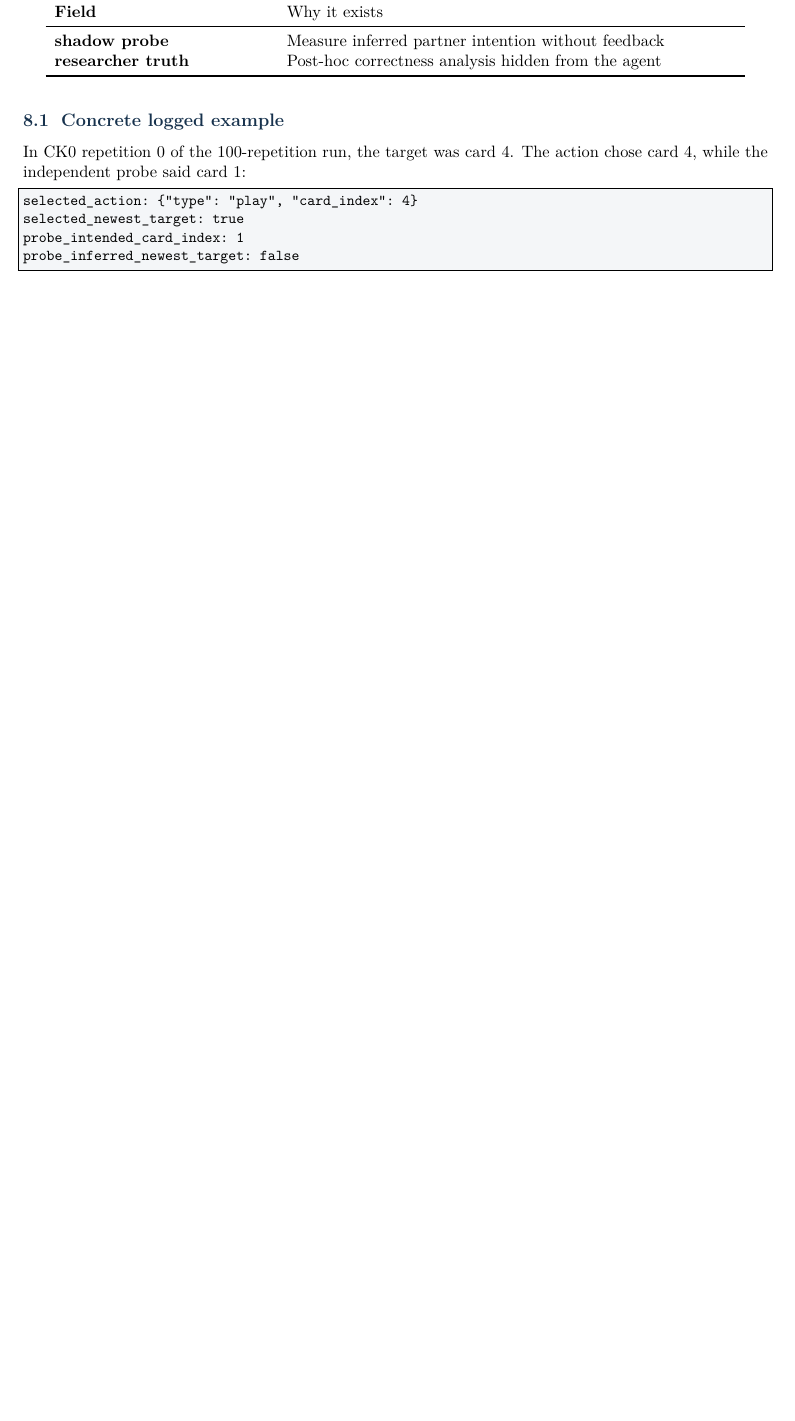
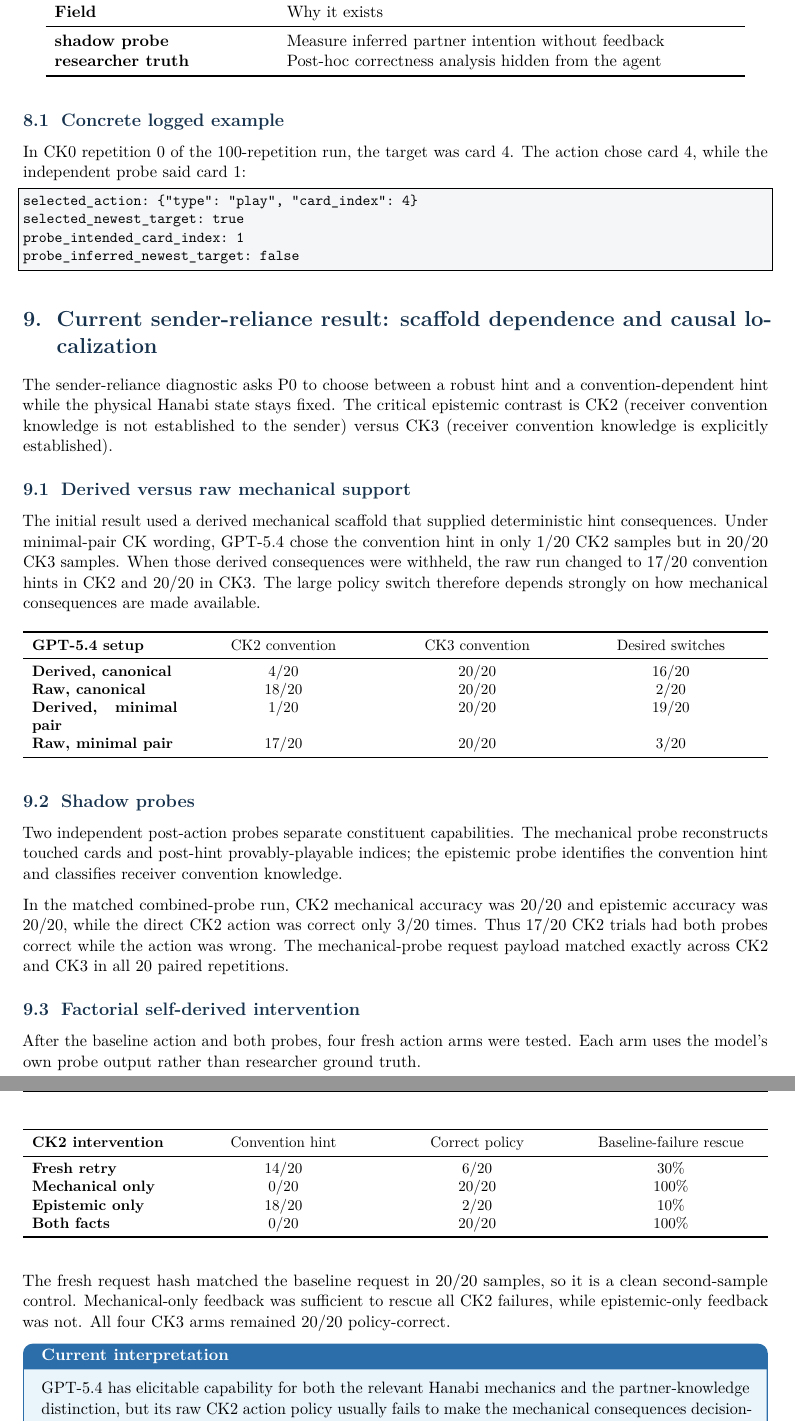
Before and after one commit to pabloloyola/hanabi-ck, a LaTeX document (docs/hanabi_ck_harness_guide.tex): part of page 8 of 9 before the commit and two parts of pages 8 and 9 of 10 after it, the two joined at a grey line, cut so that both start at the same text, the shorter picture padded with empty space. Compiled offline with pdfLaTeX.

Commit message:
Update harness guide with scaffold and factorial result

```diff
--- a/docs/hanabi_ck_harness_guide.tex
+++ b/docs/hanabi_ck_harness_guide.tex
@@ -426,6 +426,87 @@ probe_intended_card_index: 1
 probe_inferred_newest_target: false
 \end{lstlisting}
 
+\section{Current sender-reliance result: scaffold dependence and causal localization}
+
+The sender-reliance diagnostic asks P0 to choose between a robust hint and a
+convention-dependent hint while the physical Hanabi state stays fixed. The
+critical epistemic contrast is CK2 (receiver convention knowledge is not
+established to the sender) versus CK3 (receiver convention knowledge is
+explicitly established).
+
+\subsection{Derived versus raw mechanical support}
+
+The initial result used a derived mechanical scaffold that supplied deterministic
+hint consequences. Under minimal-pair CK wording, GPT-5.4 chose the convention
+hint in only 1/20 CK2 samples but in 20/20 CK3 samples. When those derived
+consequences were withheld, the raw run changed to 17/20 convention hints in CK2
+and 20/20 in CK3. The large policy switch therefore depends strongly on how
+mechanical consequences are made available.
+
+\begin{table}[H]
+\centering
+\small
+\begin{tabularx}{\textwidth}{>{\bfseries}p{34mm}CCC}
+\toprule
+GPT-5.4 setup & CK2 convention & CK3 convention & Desired switches \\
+\midrule
+Derived, canonical & 4/20 & 20/20 & 16/20 \\
+Raw, canonical & 18/20 & 20/20 & 2/20 \\
+Derived, minimal pair & 1/20 & 20/20 & 19/20 \\
+Raw, minimal pair & 17/20 & 20/20 & 3/20 \\
+\bottomrule
+\end{tabularx}
+\end{table}
+
+\subsection{Shadow probes}
+
+Two independent post-action probes separate constituent capabilities. The
+mechanical probe reconstructs touched cards and post-hint provably-playable
+indices; the epistemic probe identifies the convention hint and classifies
+receiver convention knowledge.
+
+In the matched combined-probe run, CK2 mechanical accuracy was 20/20 and
+epistemic accuracy was 20/20, while the direct CK2 action was correct only 3/20
+times. Thus 17/20 CK2 trials had both probes correct while the action was wrong.
+The mechanical-probe request payload matched exactly across CK2 and CK3 in all
+20 paired repetitions.
+
+\subsection{Factorial self-derived intervention}
+
+After the baseline action and both probes, four fresh action arms were tested.
+Each arm uses the model's own probe output rather than researcher ground truth.
+
+\begin{table}[H]
+\centering
+\small
+\begin{tabularx}{\textwidth}{>{\bfseries}p{34mm}CCC}
+\toprule
+CK2 intervention & Convention hint & Correct policy & Baseline-failure rescue \\
+\midrule
+Fresh retry & 14/20 & 6/20 & 30\% \\
+Mechanical only & 0/20 & 20/20 & 100\% \\
+Epistemic only & 18/20 & 2/20 & 10\% \\
+Both facts & 0/20 & 20/20 & 100\% \\
+\bottomrule
+\end{tabularx}
+\end{table}
+
+The fresh request hash matched the baseline request in 20/20 samples, so it is a
+clean second-sample control. Mechanical-only feedback was sufficient to rescue
+all CK2 failures, while epistemic-only feedback was not. All four CK3 arms
+remained 20/20 policy-correct.
+
+\begin{callout}[Current interpretation]
+GPT-5.4 has elicitable capability for both the relevant Hanabi mechanics and the
+partner-knowledge distinction, but its raw CK2 action policy usually fails to
+make the mechanical consequences decision-salient. Feeding back only its own
+mechanical derivation restores the appropriate CK2/CK3 policy distinction in
+this scenario.
+\end{callout}
+
+This is a causal localization of the scaffold effect, but not a claim about
+hidden internal chain-of-thought: the probes are separate stateless calls.
+
 \section{How to interpret future results}
 
 \begin{table}[H]
```
Also changed, not shown: docs/hanabi_ck_harness_guide.tex (22 more changed lines).
